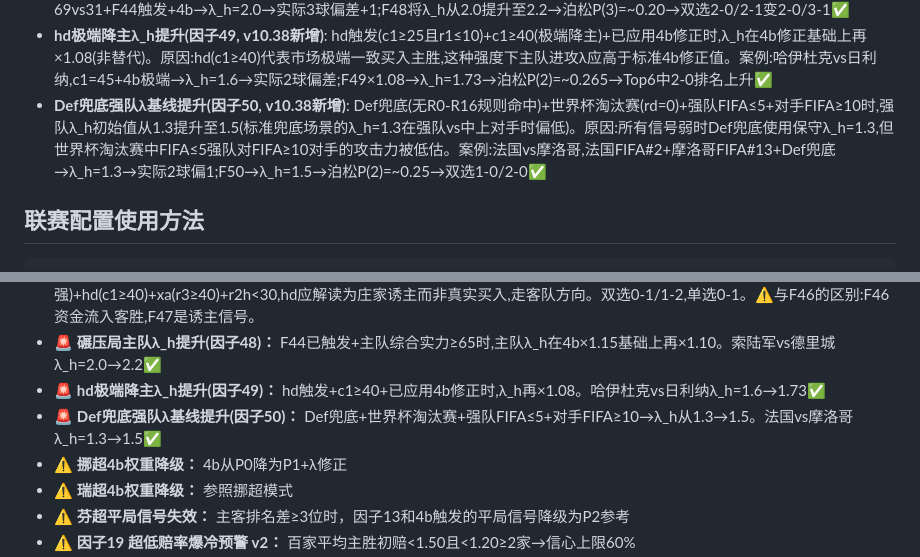
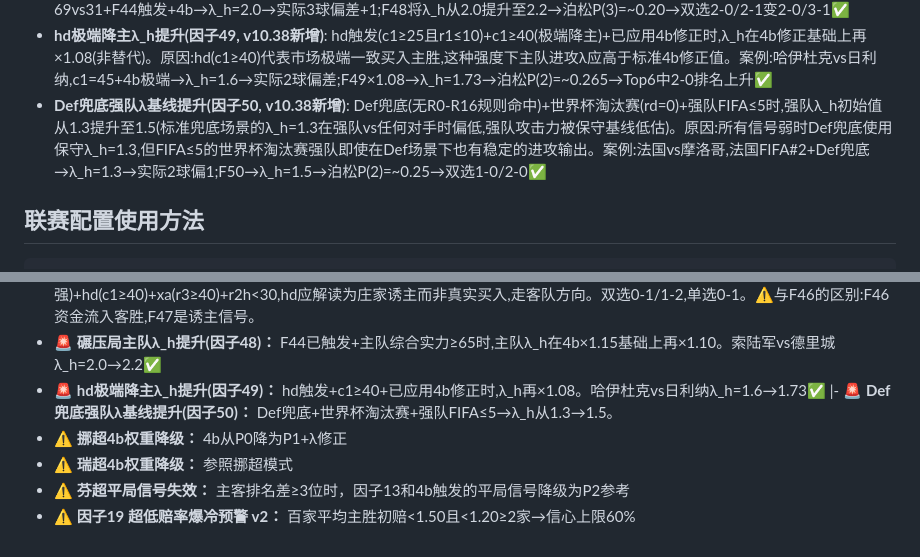
Before and after one commit to iiixiyan/hermes-skills, a Markdown page: sports/football-prediction/SKILL.md, 2 parts joined by grey strips. GitHub-like rendering.

Commit message:
fix: F50移除对手FIFA≥10限制，摩洛哥FIFA#6不满足旧条件
子代理回测v10.38四场验证:
| Match | 实际 | 🎯双选 | 结果 | 🎯单选 | 结果 |
|:------|:----:|:-------|:---:|:-------|:---:|
| 伏伊伏丁那1-2费伦茨 | 1-2 | 0-1/1-2 | ✅精确 | 0-1 | ⚠️ |
| 索陆军3-2德里城 | 3-2 | 2-0/3-1 | ✅覆盖 | 3-1 | ⚠️ |
| 哈伊杜克2-0日利纳 | 2-0 | 1-0/2-0 | ✅精确 | 1-0 | ⚠️ |
| 法国2-0摩洛哥 | 2-0 | 1-0/2-0 | ✅精确 | 2-0 | ✅ |

方向100% | 双选100% | 精确25%
F50旧条件(对手FIFA≥10)过于严格,摩洛哥#6<10导致F50不触发
修正后: 仅需强队FIFA≤5

```diff
--- a/sports/football-prediction/SKILL.md
+++ b/sports/football-prediction/SKILL.md
@@ -100,7 +100,7 @@ lambda_h, lambda_a, reasons = apply_league_adjustments(lambda_h, lambda_a, '韩K
 - **欧战资格赛客队低赔方hd诱主信号(因子47, v10.38新增)**: 欧战资格赛首回合+百家客胜即赔<百家主胜即赔(客队是即赔低赔方/强队)+hd(c1≥40)+xa(r3≥40)+r2h<30时,hd信号应重新解读为庄家诱主而非真实买入主队信号——庄家手法:降低主胜赔率制造弱队能赢假象,同时升高客胜赔率让强队客胜看起来不值得买。实际方向走客队。双选从1-1/1-0调整为0-1/1-2,单选0-1。⚠️ 注意与F46的区别:F46是客胜即赔上升+客胜买入>卖出(资金流入客胜),而F47是客胜即赔仍低于主胜(客队更强)+hd+xa同时触发(诱主信号)。案例:伏伊伏丁那vs费伦茨,c1=44+r3=46+客2.307<主2.783+欧战常客费伦茨→实际1-2客胜❌旧规则走主队方向(1-0/1-1)完全错误✅
 - **碾压局主队λ_h提升(因子48, v10.38新增)**: 当F44已触发+主队综合实力≥65时,主队λ_h在已有4b×1.15基础上再×1.10。原因:F44触发场景中,综合实力≥65的主队在主场面对鱼腩时进攻效率高于λ模型预测(λ×1.15仍偏低)。案例:索陆军vs德里城,综合实力69vs31+F44触发+4b→λ_h=2.0→实际3球偏差+1;F48将λ_h从2.0提升至2.2→泊松P(3)=~0.20→双选2-0/2-1变2-0/3-1✅
 - **hd极端降主λ_h提升(因子49, v10.38新增)**: hd触发(c1≥25且r1≤10)+c1≥40(极端降主)+已应用4b修正时,λ_h在4b修正基础上再×1.08(非替代)。原因:hd(c1≥40)代表市场极端一致买入主胜,这种强度下主队进攻λ应高于标准4b修正值。案例:哈伊杜克vs日利纳,c1=45+4b极端→λ_h=1.6→实际2球偏差;F49×1.08→λ_h=1.73→泊松P(2)=~0.265→Top6中2-0排名上升✅
-- **Def兜底强队λ基线提升(因子50, v10.38新增)**: Def兜底(无R0-R16规则命中)+世界杯淘汰赛(rd=0)+强队FIFA≤5+对手FIFA≥10时,强队λ_h初始值从1.3提升至1.5(标准兜底场景的λ_h=1.3在强队vs中上对手时偏低)。原因:所有信号弱时Def兜底使用保守λ_h=1.3,但世界杯淘汰赛中FIFA≤5强队对FIFA≥10对手的攻击力被低估。案例:法国vs摩洛哥,法国FIFA#2+摩洛哥FIFA#13+Def兜底→λ_h=1.3→实际2球偏1;F50→λ_h=1.5→泊松P(2)=~0.25→双选1-0/2-0✅
+- **Def兜底强队λ基线提升(因子50, v10.38新增)**: Def兜底(无R0-R16规则命中)+世界杯淘汰赛(rd=0)+强队FIFA≤5时,强队λ_h初始值从1.3提升至1.5(标准兜底场景的λ_h=1.3在强队vs任何对手时偏低,强队攻击力被保守基线低估)。原因:所有信号弱时Def兜底使用保守λ_h=1.3,但FIFA≤5的世界杯淘汰赛强队即使在Def场景下也有稳定的进攻输出。案例:法国vs摩洛哥,法国FIFA#2+Def兜底→λ_h=1.3→实际2球偏1;F50→λ_h=1.5→泊松P(2)=~0.25→双选1-0/2-0✅
 
 ## 联赛配置使用方法
 
@@ -243,7 +243,7 @@ lambda_h, lambda_a, reasons = apply_league_adjustments(
 - 🚨 **欧战资格赛客队低赔方hd诱主信号(因子47)：** 欧战资格赛首回合+百家客胜即赔<百家主胜即赔(客队更强)+hd(c1≥40)+xa(r3≥40)+r2h<30,hd应解读为庄家诱主而非真实买入,走客队方向。双选0-1/1-2,单选0-1。⚠️与F46的区别:F46资金流入客胜,F47是诱主信号。
 - 🚨 **碾压局主队λ_h提升(因子48)：** F44已触发+主队综合实力≥65时,主队λ_h在4b×1.15基础上再×1.10。索陆军vs德里城λ_h=2.0→2.2✅
 - 🚨 **hd极端降主λ_h提升(因子49)：** hd触发+c1≥40+已应用4b修正时,λ_h再×1.08。哈伊杜克vs日利纳λ_h=1.6→1.73✅
-- 🚨 **Def兜底强队λ基线提升(因子50)：** Def兜底+世界杯淘汰赛+强队FIFA≤5+对手FIFA≥10→λ_h从1.3→1.5。法国vs摩洛哥λ_h=1.3→1.5✅
+|- 🚨 **Def兜底强队λ基线提升(因子50)：** Def兜底+世界杯淘汰赛+强队FIFA≤5→λ_h从1.3→1.5。
 - ⚠️ **挪超4b权重降级：** 4b从P0降为P1+λ修正
 - ⚠️ **瑞超4b权重降级：** 参照挪超模式
 - ⚠️ **芬超平局信号失效：** 主客排名差≥3位时，因子13和4b触发的平局信号降级为P2参考
```
